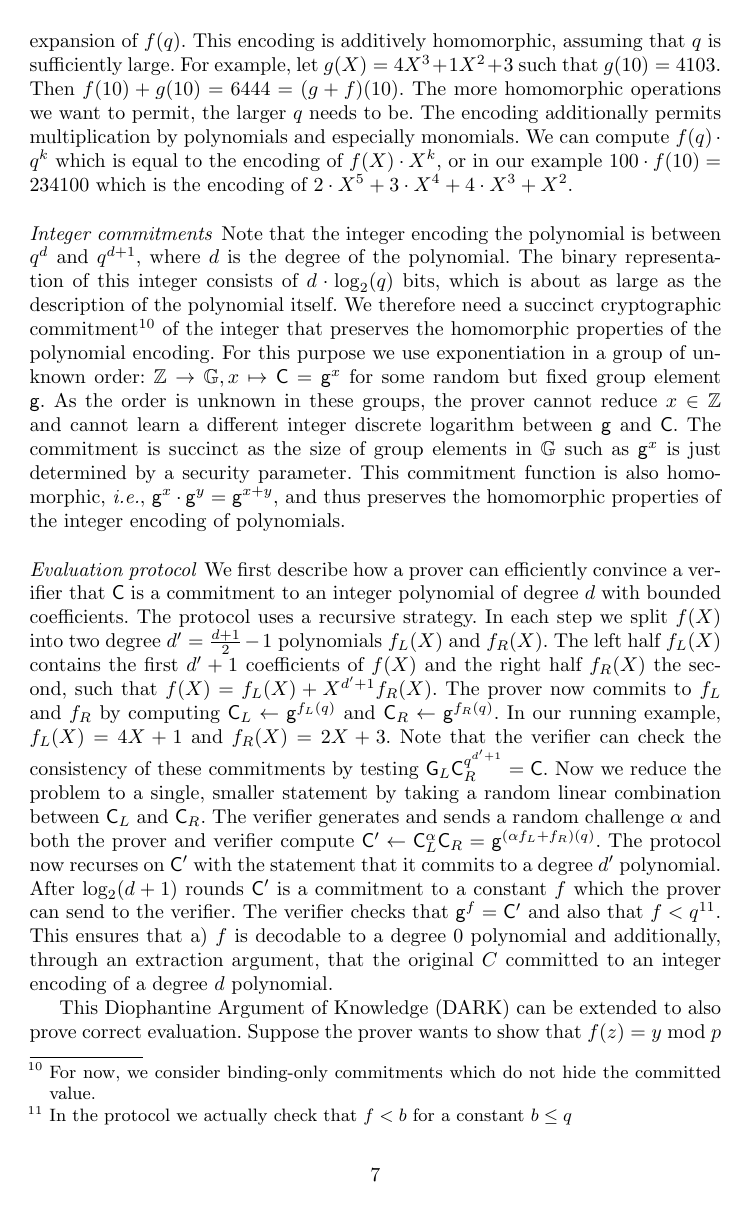
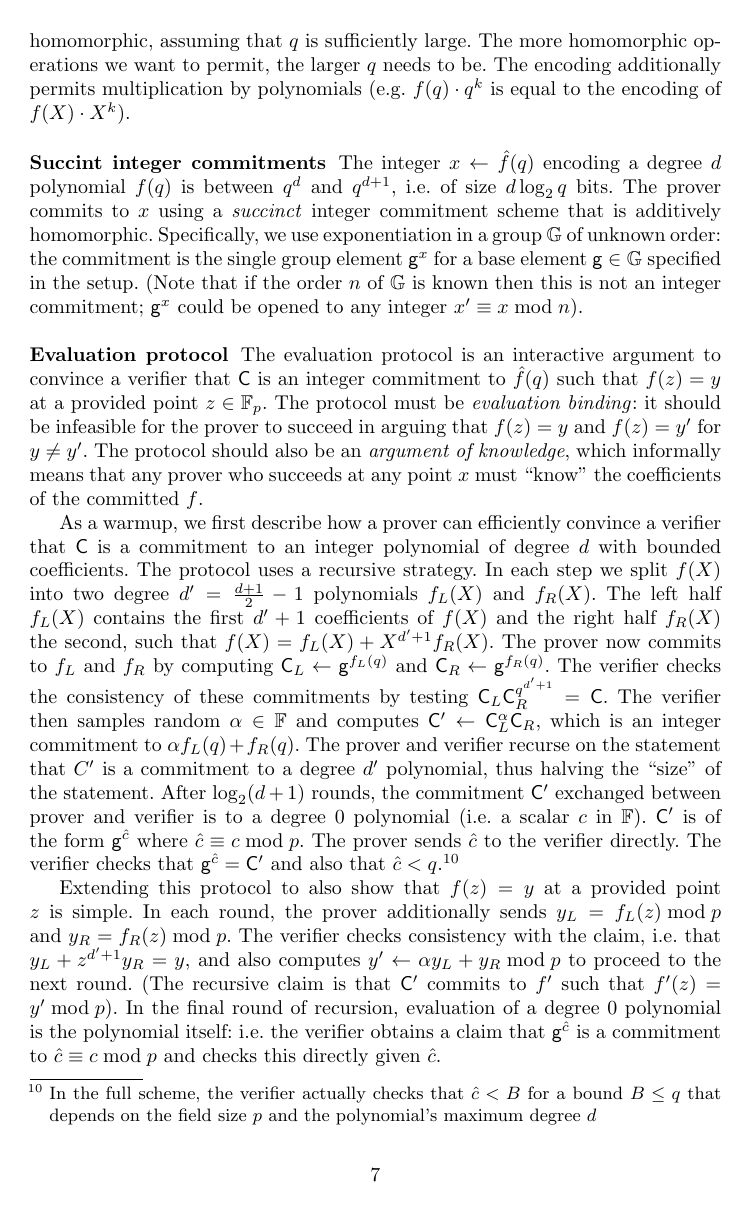
Before and after one commit to bbuenz/darker, a LaTeX thesis (polycommit.tex, which reads sections/overview.tex): page 7 of 50. Compiled offline with pdfLaTeX.

Commit message:
edits to intro and overview

```diff
--- a/polycommit.tex
+++ b/polycommit.tex
@@ -29,6 +29,8 @@
 \newtheorem{assumption}{Assumption}
 \newtheorem{fact}{Fact}
 %\newtheorem{corollary}{Corollary}
+\usepackage{etoolbox}
+\patchcmd{\paragraph}{\itshape}{\bfseries\boldmath}{}{}
 
 \newif\ifcomments
 \commentstrue
--- a/sections/overview.tex
+++ b/sections/overview.tex
@@ -6,20 +5,44 @@ Given a univariate polynomial $f(X)\in \ZZ_p[X]$ the prover first encodes the po
-For example assume that $f(X)=2X^3+3X^2+4X+1 \in \ZZ_5[X]$ and $q=10$. Then the integer $f(q)=2341$ encodes the polynomial $f(X)$ because its coefficients appear in the $q$-ary expansion of $f(q)$. This encoding is additively homomorphic, assuming that $q$ is sufficiently large. For example, let $g(X)=4X^3+1X^2+3$ such that $g(10)=4103$. Then $f(10)+g(10)=6444=(g+f)(10)$. The more homomorphic operations we want to permit, the larger $q$ needs to be.
-The encoding additionally permits multiplication by polynomials and especially monomials. We can compute $f(q)\cdot q^k$ which is equal to the encoding of $f(X)\cdot X^k$, or in our example $100 \cdot f(10)=234100$ which is the encoding of $2\cdot X^5+3\cdot X^4+4\cdot X^3+X^2$.
-\paragraph{Integer commitments}
-Note that the integer encoding the polynomial is between $q^d$ and $q^{d+1}$, where $d$ is the degree of the polynomial. The binary representation of this integer consists of $d\cdot \log_2(q)$ bits, which is about as large as the description of the polynomial itself. We therefore need a succinct cryptographic commitment\footnote{For now, we consider binding-only commitments which do not hide the committed value.} of the integer that preserves the homomorphic properties of the polynomial encoding. For this purpose we use exponentiation in a group of unknown order: $\ZZ \rightarrow \mathbb{G}, x \mapsto \gr{C} = \gr{g}^x$ for some random but fixed group element $\gr{g}$. As the order is unknown in these groups, the prover cannot reduce $x\in\ZZ$ and cannot learn a different integer discrete logarithm between $\gr{g}$ and $\gr{C}$.
+Given a univariate polynomial $f(X)\in \ZZ_p[X]$ the prover first encodes the polynomial as an integer. Interpreting the coefficients of $f(X)$ as integers in\footnote{The choice to represent the coefficients by integers in $[0,p)$ optimizes for clarity, but later on we will in fact choose a balanced set of representatives, \emph{i.e.}, $[-\frac{p-1}{2}; \frac{p-1}{2}]$.} $[0, p)$, define $\hat{f}(X)$ to be the \emph{integer} polynomial with these coefficients. The prover computes $\hat{f}(q)\in \ZZ$ for some large integer $q\geq p$. This an injective map from polynomials with bounded coefficients to integers and is also decodable: the coefficients of $f(q)$ can be recovered from the base-$q$ decomposition of $\hat{f}(q)$.
+\begin{comment}
+For example assume that $f(X)=2X^3+3X^2+4X+1 \in \ZZ_5[X]$ and $q=10$. Then the integer $f(q)=2341$ encodes the polynomial $f(X)$ because its coefficients appear in the $q$-ary expansion of $f(q)$.
+\end{comment}
+Note that this encoding is also additively homomorphic, assuming that $q$ is sufficiently large.
+\begin{comment}
+For example, let $g(X)=4X^3+1X^2+3$ such that $g(10)=4103$. Then $f(10)+g(10)=6444=(g+f)(10)$.
+\end{comment}
+The more homomorphic operations we want to permit, the larger $q$ needs to be.
+The encoding additionally permits multiplication by polynomials (e.g. $f(q)\cdot q^k$ is equal to the encoding of $f(X)\cdot X^k$).
+\begin{comment}
+Or in our example $100 \cdot f(10)=234100$ which is the encoding of $2\cdot X^5+3\cdot X^4+4\cdot X^3+X^2$.
+\end{comment}
+
+\paragraph{Succint integer commitments}
+The integer $x \leftarrow \hat{f}(q)$ encoding a degree $d$ polynomial $f(q)$ is between $q^d$ and $q^{d+1}$, i.e. of size $d \log_2 q$ bits. The prover commits to $x$ using a \emph{succinct} integer commitment scheme that is additively homomorphic. Specifically, we use exponentiation in a group $\GG$ of unknown order: the commitment is the single group element $\gr{g}^x$ for a base element $\gr{g} \in \GG$ specified in the setup. (Note that if the order $n$ of $\GG$ is known then this is not an integer commitment; $\gr{g}^x$ could be opened to any integer $x' \equiv x \bmod n$).
+
+\begin{comment}
+The binary representation of this integer consists of $d\cdot \log_2(q)$ bits, which is about as large as the description of the polynomial itself. We therefore need a succinct cryptographic commitment\footnote{For now, we consider binding-only commitments which do not hide the committed value.} of the integer that preserves the homomorphic properties of the polynomial encoding. For this purpose we use exponentiation in a group of unknown order: $\ZZ \rightarrow \mathbb{G}, x \mapsto \gr{C} = \gr{g}^x$ for some random but fixed group element $\gr{g}$. As the order is unknown in these groups, the prover cannot reduce $x\in\ZZ$ and cannot learn a different integer discrete logarithm between $\gr{g}$ and $\gr{C}$.
 The commitment is succinct as the size of group elements in $\GG$ such as $\gr{g}^x$ is just determined by a security parameter.
 This commitment function is also homomorphic, \emph{i.e.}, $\gr{g}^x\cdot \gr{g}^y=\gr{g}^{x+y}$, and thus preserves the homomorphic properties of the integer encoding of polynomials.
+\end{comment}
+
 \paragraph{Evaluation protocol}
-We first describe how a prover can efficiently convince a verifier that $\gr{C}$ is a commitment to an integer polynomial of degree $d$ with bounded coefficients. The protocol uses a recursive strategy.
+The evaluation protocol is an interactive argument to convince a verifier that $\gr{C}$ is an integer commitment to $\hat{f}(q)$ such that $f(z) = y$ at a provided point $z \in \FF_p$. The protocol must be \emph{evaluation binding}: it should be infeasible for the prover to succeed in arguing that $f(z) = y$ and $f(z) = y'$ for $y \neq y'$. The protocol should also be an \emph{argument of knowledge}, which informally means that any prover who succeeds at any point $x$ must ``know" the coefficients of the committed $f$.
+
+As a warmup, we first describe how a prover can efficiently convince a verifier that $\gr{C}$ is a commitment to an integer polynomial of degree $d$ with bounded coefficients. The protocol uses a recursive strategy.
 In each step we split $f(X)$ into two degree $d'=\frac{d+1}{2}-1$ polynomials $f_L(X)$ and $f_R(X)$.
 The left half $f_L(X)$ contains the first $d'+1$ coefficients of $f(X)$ and the right half $f_R(X)$ the second, such that $f(X)=f_L(X)+X^{d'+1}f_R(X)$. The prover now commits to $f_L$ and $f_R$ by computing $\gr{C}_L\gets \gr{g}^{f_L(q)}$ and $\gr{C}_R\gets \gr{g}^{f_R(q)}$.
-In our running example, $f_L(X)=4X+1$ and $f_R(X)=2X+3$. Note that the verifier can check the consistency of these commitments by testing $\gr{G}_L\gr{C}_R^{q^{d'+1}}=\gr{C}$. Now we reduce the problem to a single, smaller statement by taking a random linear combination between $\gr{C}_L$ and $\gr{C}_R$. The verifier generates and sends a random challenge $\alpha$ and both the prover and verifier compute $\gr{C}'\gets \gr{C}_L^{\alpha}\gr{C}_R=\gr{g}^{(\alpha f_L+f_R)(q)}$. The protocol now recurses on $\gr{C}'$ with the statement that it commits to a degree $d'$ polynomial.
-After $\log_2(d+1)$ rounds $\gr{C}'$ is a commitment to a constant $f$ which the prover can send to the verifier.
-The verifier checks that $\gr{g}^f=\gr{C}'$ and also that $f < q$\footnote{In the protocol we actually check that $f<b$ for a constant $b\leq q$}.
-This ensures that a) $f$ is decodable to a degree $0$ polynomial and additionally, through an extraction argument, that the original $C$ committed to an integer encoding of a degree $d$ polynomial.
+\begin{comment}
+In our running example, $f_L(X)=4X+1$ and $f_R(X)=2X+3$.
+\end{comment}
+The verifier checks the consistency of these commitments by testing $\gr{C}_L\gr{C}_R^{q^{d'+1}}=\gr{C}$. The verifier then samples random  $\alpha \in \FF$ and computes $\gr{C}'\gets \gr{C}_L^{\alpha}\gr{C}_R$, which is an integer commitment to $\alpha f_L(q) + f_R(q)$. The prover and verifier recurse on the statement that $C'$ is a commitment to a degree $d'$ polynomial, thus halving the ``size" of the statement. %by taking a random linear combination between $\gr{C}_L$ and $\gr{C}_R$. The verifier generates and sends a random challenge $\alpha$ and both the prover and verifier compute $\gr{C}'\gets \gr{C}_L^{\alpha}\gr{C}_R=\gr{g}^{(\alpha f_L+f_R)(q)}$. The protocol now recurses on $\gr{C}'$ with the statement that it commits to a degree $d'$ polynomial.
+After $\log_2(d+1)$ rounds, the commitment $\gr{C}'$ exchanged between prover and verifier is to a degree $0$ polynomial (i.e. a scalar $c$ in $\FF$). $\gr{C}'$ is of the form $\gr{g}^{\hat{c}}$ where $\hat{c} \equiv c \bmod p$.
+The prover sends $\hat{c}$ to the verifier directly.
+The verifier checks that $\gr{g}^{\hat{c}} = \gr{C}'$ and also that $\hat{c} < q$.\footnote{In the full scheme, the verifier actually checks that $\hat{c} < B$ for a bound $B \leq q$ that depends on the field size $p$ and the polynomial's maximum degree $d$}
+%This demonstrates that $\gr{C}'$ $f$ is a commitment to a degree $0$ polynomial and additionally, through an extraction argument, that the original $C$ committed to an integer encoding of a degree $d$ polynomial.
 
-This Diophantine Argument of Knowledge (DARK) can be extended to also prove correct evaluation. Suppose the prover wants to show that $f(z)=y\bmod p$ for $z,y\in \ZZ_p$, and both $z$ and $y$ are known to the verifier. In each round the prover sends $y_L=f_L(z)\bmod p$ and $y_R=f_R(z)\bmod p$. The verifier checks consistency by testing $y_L+z^{d'+1}y_R=y$ and computes $y'=\alpha y_L+y_R\bmod p=f'(z)\bmod p$ to proceed to the next round. In the final step the verifier checks that the opened constant-polynomial $f$ is equal to the final value of $y$ modulo $p$.
-The same extraction argument shows that the evaluation claim is true, i.e. that for the extracted degree $d$ polynomial $f(X)$, $f(z)\bmod p=y$.
-\paragraph{Outsourcing exponentiation}
-The communication of the evaluation protocol requires only the communication of $2$ group elements and $2$ field elements per round. However, the verifier needs to check that $\gr{C}_L\gr{C}_R^{(q^{d'+1})}=\gr{C}$, which requires raising a group element to the large exponent $q^{d'+1}$. This operation takes time linear in $d$.
-Fortunately, Pietrzak~\cite{ITCS:Pietrzak19b} and Wesolowski~\cite{EC:Wesolowski19} recently gave two beautiful constructions for proofs of exponentiation (\textsf{PoE}) in groups of unknown order that can be used to outsource this expensive computation. This outsourcing reduces the total verifier time to be logarithmic in $d$. While the entire protocol is interactive it is also public coin, and so with the Fiat-Shamir heuristic we can turn it into a non-interactive evaluation argument.
+Extending this protocol to also show that $f(z) = y$ at a provided point $z$ is simple.
+In each round, the prover additionally sends $y_L=f_L(z)\bmod p$ and $y_R=f_R(z)\bmod p$. The verifier checks consistency with the claim, i.e. that $y_L+z^{d'+1}y_R=y$, and also computes $y' \leftarrow \alpha y_L+y_R\bmod p$ to proceed to the next round. (The recursive claim is that $\gr{C}'$ commits to $f'$ such that $f'(z) = y' \bmod p$). In the final round of recursion, evaluation of a degree $0$ polynomial is the polynomial itself: i.e. the verifier obtains a claim that $\gr{g}^{\hat{c}}$ is a commitment to $\hat{c} \equiv c \bmod p$ and checks this directly given $\hat{c}$.
+%The same extraction argument shows that the evaluation claim is true, i.e. that for the extracted degree $d$ polynomial $f(X)$, $f(z)\bmod p=y$.
+
+\paragraph{Outsourcing exponentiation for efficiency}
+The evaluation protocol requires communicating only $2$ group elements and $2$ field elements per round. However, the verifier needs to check that $\gr{C}_L\gr{C}_R^{(q^{d'+1})}=\gr{C}$, and requires $O(\log d)$ work to perform the exponentiation. To reduce this work, we employ a recent technique for proofs of exponentiation (\textsf{PoE}) in groups of unknown order. Pietrzak~\cite{ITCS:Pietrzak19b} and Wesolowski~\cite{EC:Wesolowski19} recently gave two independent public-coin interactive arguments for a statement of the form $x^T = y$; when $T = q^d$ the verifier performs only $O(q \log d)$ work. This outsourcing reduces the total verifier time to be logarithmic in $d$. %While the entire protocol is interactive it is also public coin, and so with the Fiat-Shamir heuristic we can turn it into a non-interactive evaluation argument.
```
Also changed, not shown: sections/overview.tex (5 more changed lines).
